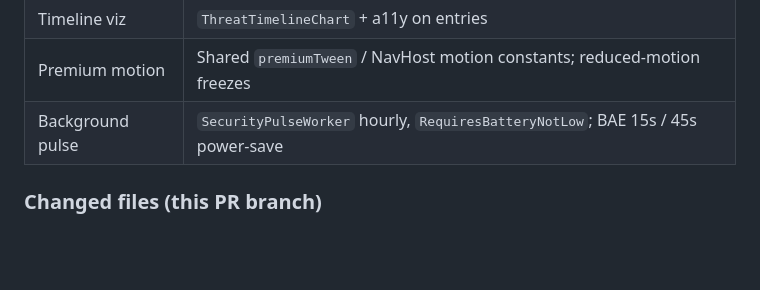
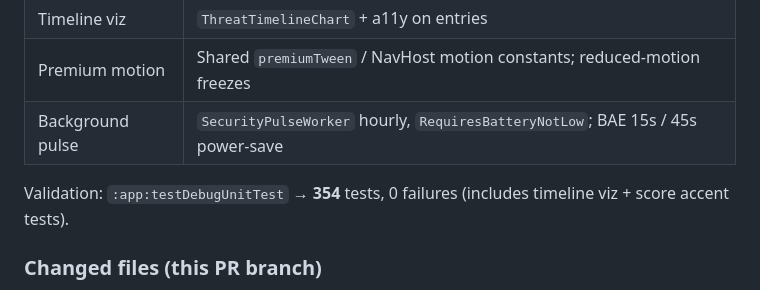
Before and after one commit to victormart43210-ship-it/CoreGuard-Android, a Markdown page: docs/FINAL_RELEASE_POLISH_REPORT.md, the part around the change. GitHub-like rendering; blank space fills up the shorter version.

Commit message:
docs: note 354-test validation for live score work
Record the unit-test count after Security Score, timeline viz, and
pulse monitoring landed.

Co-authored-by: victormart43210-ship-it <victormart43210-ship-it@users.noreply.github.com>

```diff
--- a/docs/FINAL_RELEASE_POLISH_REPORT.md
+++ b/docs/FINAL_RELEASE_POLISH_REPORT.md
@@ -252,6 +252,8 @@ Full screen-by-screen UI audit and TalkBack/font-scale matrix still remaining.
 | Premium motion | Shared `premiumTween` / NavHost motion constants; reduced-motion freezes |
 | Background pulse | `SecurityPulseWorker` hourly, `RequiresBatteryNotLow`; BAE 15s / 45s power-save |
 
+Validation: `:app:testDebugUnitTest` → **354** tests, 0 failures (includes timeline viz + score accent tests).
+
 ### Changed files (this PR branch)
 
 - `docs/FINAL_RELEASE_POLISH_REPORT.md`, `docs/SECURITY_CLAIMS.md`, `README.md`
```
